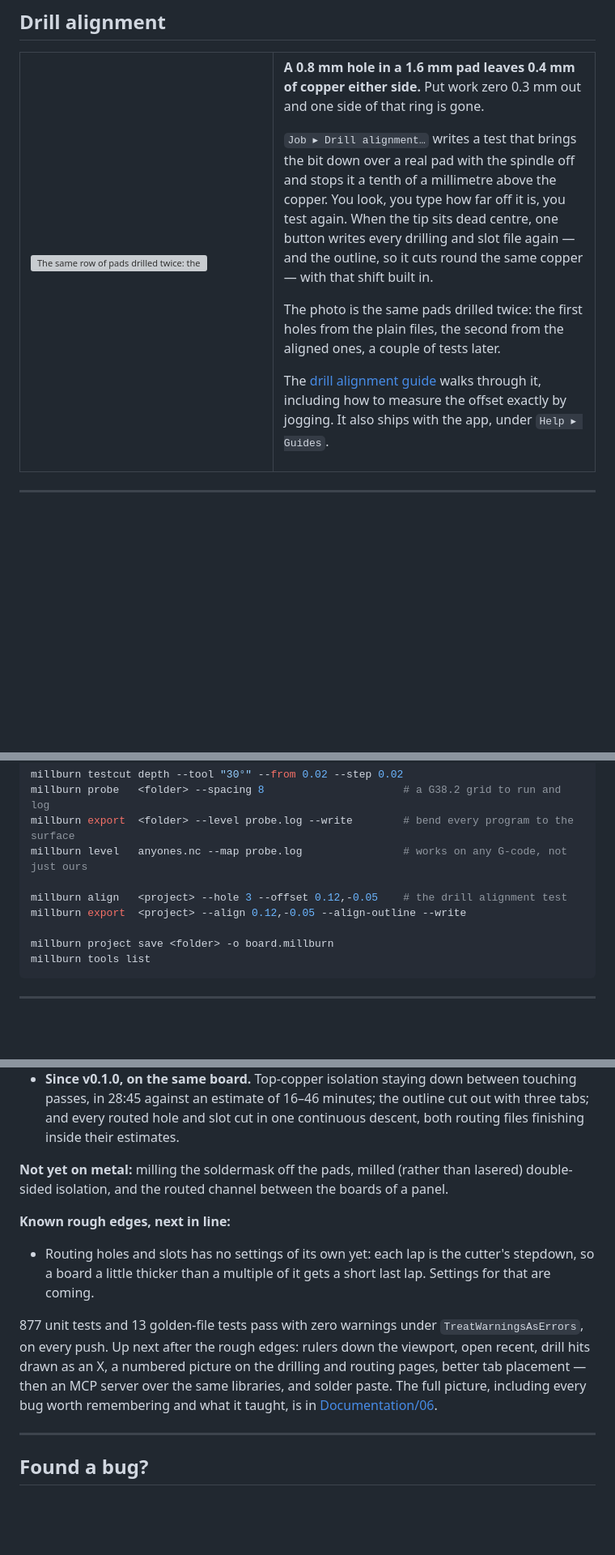
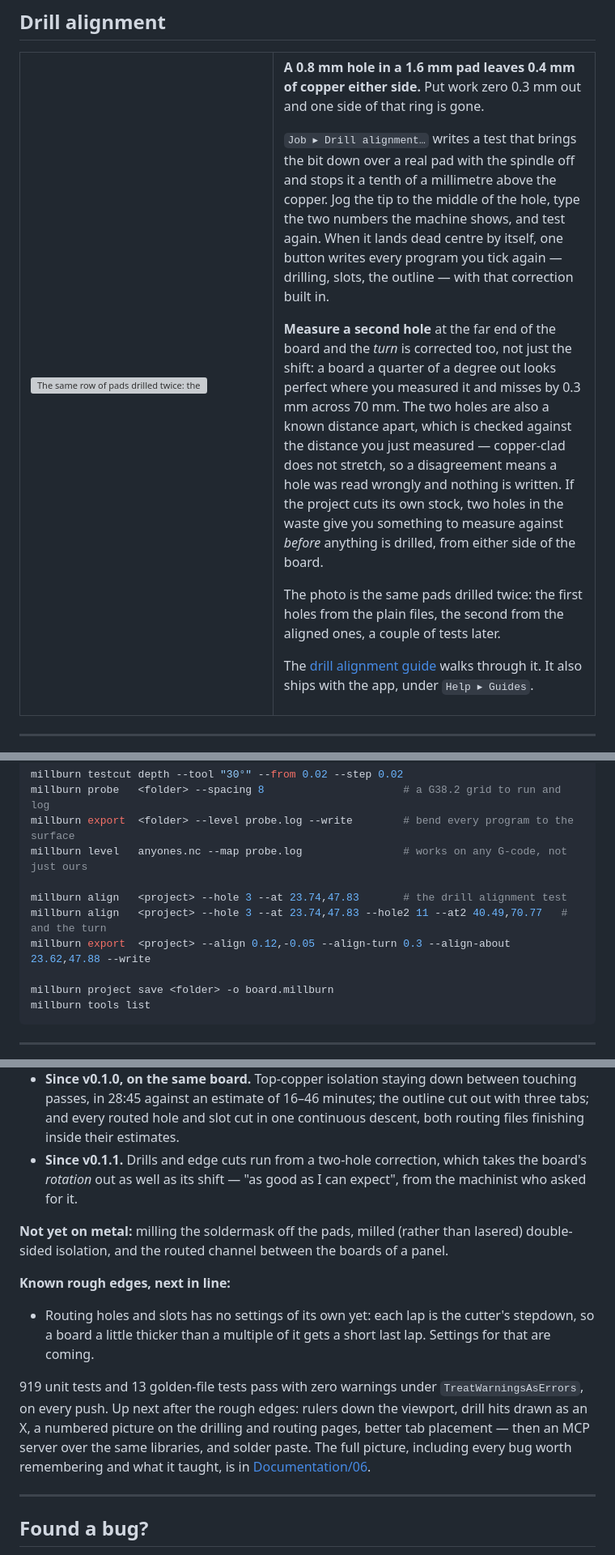
Before and after one commit to kitecraft/PCB_MillBurn, a Markdown page: README.md, 3 parts joined by grey strips. Shown at 81% size. GitHub-like rendering; blank space fills up the shorter version; grey boxes are pictures that could not be loaded.

Commit message:
README: alignment section says what the dialog now does
Type where the hole is rather than how far out it is; a second hole takes
out the turn; the stock's waste holes give something to measure against
before anything is drilled. Test count and the version line brought up to
date with what has shipped.

Co-Authored-By: Claude Opus 5 <noreply@anthropic.com>
Claude-Session: https://claude.ai/code/session_01QyW1VZSejdtcENJzmAVMXE

```diff
--- a/README.md
+++ b/README.md
@@ -126,15 +126,23 @@ that are already there — which is what drill alignment is for.
 one side of that ring is gone.
 
 `Job ▸ Drill alignment…` writes a test that brings the bit down over a real pad with the spindle
-off and stops it a tenth of a millimetre above the copper. You look, you type how far off it is, you
-test again. When the tip sits dead centre, one button writes every drilling and slot file again —
-and the outline, so it cuts round the same copper — with that shift built in.
+off and stops it a tenth of a millimetre above the copper. Jog the tip to the middle of the hole,
+type the two numbers the machine shows, and test again. When it lands dead centre by itself, one
+button writes every program you tick again — drilling, slots, the outline — with that correction
+built in.
+
+**Measure a second hole** at the far end of the board and the *turn* is corrected too, not just the
+shift: a board a quarter of a degree out looks perfect where you measured it and misses by 0.3 mm
+across 70 mm. The two holes are also a known distance apart, which is checked against the distance
+you just measured — copper-clad does not stretch, so a disagreement means a hole was read wrongly
+and nothing is written. If the project cuts its own stock, two holes in the waste give you something
+to measure against *before* anything is drilled, from either side of the board.
 
 The photo is the same pads drilled twice: the first holes from the plain files, the second from the
 aligned ones, a couple of tests later.
 
-The [drill alignment guide](Help/guides/drill-alignment.html) walks through it, including how to
-measure the offset exactly by jogging. It also ships with the app, under `Help ▸ Guides`.
+The [drill alignment guide](Help/guides/drill-alignment.html) walks through it. It also ships with
+the app, under `Help ▸ Guides`.
 
 </td>
 </tr>
@@ -251,8 +259,9 @@ millburn probe   <folder> --spacing 8                      # a G38.2 grid to run
 millburn export  <folder> --level probe.log --write        # bend every program to the surface
 millburn level   anyones.nc --map probe.log                # works on any G-code, not just ours
 
-millburn align   <project> --hole 3 --offset 0.12,-0.05    # the drill alignment test
-millburn export  <project> --align 0.12,-0.05 --align-outline --write
+millburn align   <project> --hole 3 --at 23.74,47.83       # the drill alignment test
+millburn align   <project> --hole 3 --at 23.74,47.83 --hole2 11 --at2 40.49,70.77   # and the turn
+millburn export  <project> --align 0.12,-0.05 --align-turn 0.3 --align-about 23.62,47.88 --write
 
 millburn project save <folder> -o board.millburn
 millburn tools list
@@ -298,6 +307,8 @@ young enough that you should run the dry run first and read the pages beside the
 - **Since v0.1.0, on the same board.** Top-copper isolation staying down between touching passes, in
   28:45 against an estimate of 16–46 minutes; the outline cut out with three tabs; and every routed hole
   and slot cut in one continuous descent, both routing files finishing inside their estimates.
+- **Since v0.1.1.** Drills and edge cuts run from a two-hole correction, which takes the board's
+  *rotation* out as well as its shift — "as good as I can expect", from the machinist who asked for it.
 
 **Not yet on metal:** milling the soldermask off the pads, milled (rather than lasered) double-sided
 isolation, and the routed channel between the boards of a panel.
@@ -307,10 +318,10 @@ isolation, and the routed channel between the boards of a panel.
 - Routing holes and slots has no settings of its own yet: each lap is the cutter's stepdown, so a
   board a little thicker than a multiple of it gets a short last lap. Settings for that are coming.
 
-877 unit tests and 13 golden-file tests pass with zero warnings under `TreatWarningsAsErrors`, on
-every push. Up next after the rough edges: rulers down the viewport, open recent, drill hits drawn as
-an X, a numbered picture on the drilling and routing pages, better tab placement — then an MCP server
-over the same libraries, and solder paste. The full picture, including every bug worth remembering and
+919 unit tests and 13 golden-file tests pass with zero warnings under `TreatWarningsAsErrors`, on
+every push. Up next after the rough edges: rulers down the viewport, drill hits drawn as an X, a
+numbered picture on the drilling and routing pages, better tab placement — then an MCP server over
+the same libraries, and solder paste. The full picture, including every bug worth remembering and
 what it taught, is in [Documentation/06](Documentation/06-Roadmap-and-Risks.md).
 
 ---
```
Also changed, not shown: other parts of README.md (+2 -2 lines).
